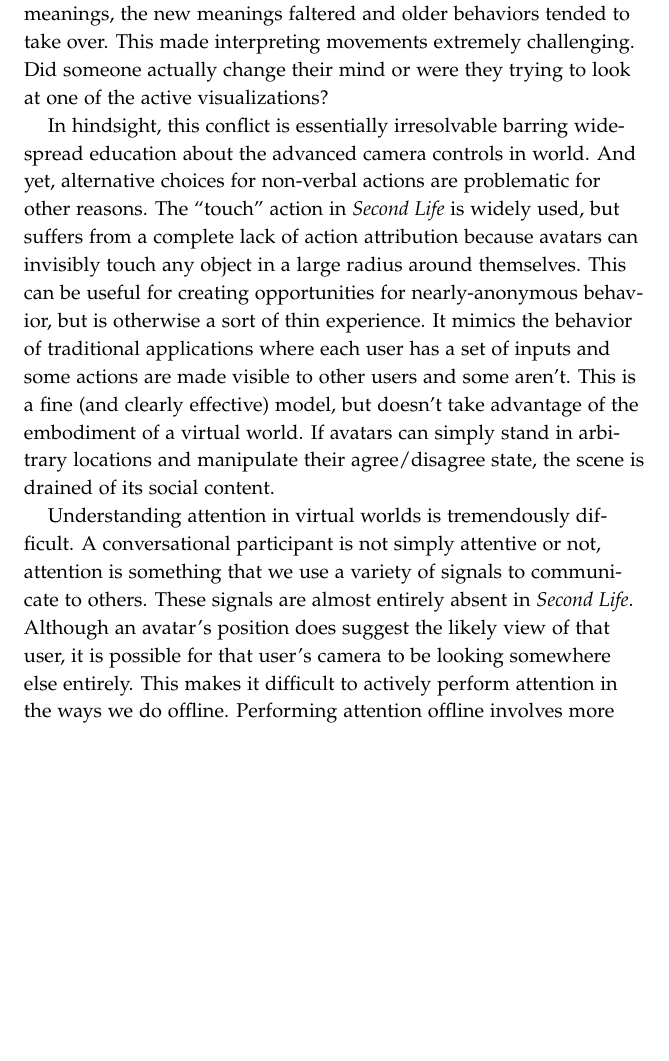
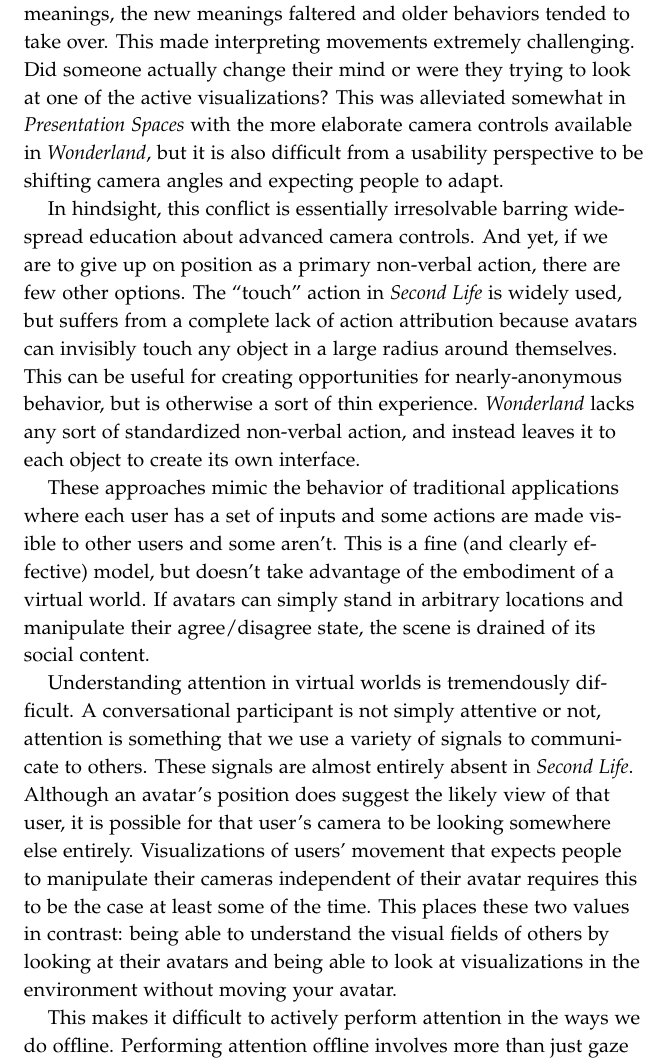
Before and after one commit to drewww/dissertation, a LaTeX thesis (dissertation.tex, which reads virtual-spaces.tex): part of page 76 of 156, cut so that both start at the same text, the shorter picture padded with empty space. Compiled offline with pdfLaTeX; a LaTeX package or settings file that is missing is left out.

Commit message:
Some virtuality edits.

```diff
--- a/virtual-spaces.tex
+++ b/virtual-spaces.tex
@@ -390,9 +390,13 @@ Although these sorts of visualization strategies are difficult in physical space
 
-Given that the primary mode of experiencing virtual worlds is moving around, movement seemed like a natural fit for the primary non-verbal action. Users could be expected to already understand the movement controls. Furthermore, relative avatar movements and locations are meaningful offline social signals.  Although avatars may maintain interpersonal distances per \citep{Yee:2007cl}, that does not mean that movement through the world operates precisely the same way. With our bodies, we can naturally stay in one place while looking around us. This is possible in \emph{Second Life}, but not an interaction that many people found natural. Instead, most residents would simply spin their entire avatar around to look at something behind them and treat their position in the world primarily as a way of setting up their view on the world in a particular way. These two competing desires---to manage their view through their position and to express their attitude about the topic under discussion---were not easily reconciled. By trying to map a pre-existing action onto some new set of meanings, the new meanings faltered and older behaviors tended to take over. This made interpreting movements extremely challenging. Did someone actually change their mind or were they trying to look at one of the active visualizations?
+Given that the primary mode of experiencing virtual worlds is moving around, movement seemed like a natural fit for the primary non-verbal action. Users could be expected to already understand the movement controls. Furthermore, relative avatar movements and locations are meaningful offline social signals.  Although avatars may maintain interpersonal distances per \citep{Yee:2007cl}, that does not mean that movement through the world operates precisely the same way. With our bodies, we can naturally stay in one place while looking around us. This is possible in \emph{Second Life}, but not an interaction that many people found natural. Instead, most residents would simply spin their entire avatar around to look at something behind them and treat their position in the world primarily as a way of setting up their view on the world in a particular way. These two competing desires---to manage their view through their position and to express their attitude about the topic under discussion---were not easily reconciled. By trying to map a pre-existing action onto some new set of meanings, the new meanings faltered and older behaviors tended to take over. This made interpreting movements extremely challenging. Did someone actually change their mind or were they trying to look at one of the active visualizations? This was alleviated somewhat in \emph{Presentation Spaces} with the more elaborate camera controls available in \emph{Wonderland}, but it is also difficult from a usability perspective to be shifting camera angles and expecting people to adapt.
 
-In hindsight, this conflict is essentially irresolvable barring wide-spread education about the advanced camera controls in world. And yet, alternative choices for non-verbal actions are problematic for other reasons. The ``touch'' action in \emph{Second Life} is widely used, but suffers from a complete lack of action attribution because avatars can invisibly touch any object in a large radius around themselves. This can be useful for creating opportunities for nearly-anonymous behavior, but is otherwise a sort of thin experience. It mimics the behavior of traditional applications where each user has a set of inputs and some actions are made visible to other users and some aren't. This is a fine (and clearly effective) model, but doesn't take advantage of the embodiment of a virtual world. If avatars can simply stand in arbitrary locations and manipulate their agree/disagree state, the scene is drained of its social content.
+In hindsight, this conflict is essentially irresolvable barring wide-spread education about advanced camera controls. And yet, if we are to give up on position as a primary non-verbal action, there are few other options. The ``touch'' action in \emph{Second Life} is widely used, but suffers from a complete lack of action attribution because avatars can invisibly touch any object in a large radius around themselves. This can be useful for creating opportunities for nearly-anonymous behavior, but is otherwise a sort of thin experience. \emph{Wonderland} lacks any sort of standardized non-verbal action, and instead leaves it to each object to create its own interface.
 
-Understanding attention in virtual worlds is tremendously difficult. A conversational participant is not simply attentive or not, attention is something that we use a variety of signals to communicate to others. These signals are almost entirely absent in \emph{Second Life}. Although an avatar's position does suggest the likely view of that user, it is possible for that user's camera to be looking somewhere else entirely. This makes it difficult to actively perform attention in the ways we do offline. Performing attention offline involves more than just gaze direction. It involves our entire bodies, our pose, and our face. These are difficult to control in \emph{Second Life}, which makes the performance of attention essentially intractable. In particular, the difference between attention and complete inaction is quite hard to distinguish. Avatars whose users have not touched the keyboard or mouse in quite some time will slouch, but that too is a mixed signal that may just as well represent rapt attention as inattention. Inattention is actually somewhat easier to communicate in the form of manic action. In much the same way it's difficult to imagine that an avatar running around the space is paying any attention. But this is a particularly extreme form of inattention, and more moderate forms of attention and inattention are quite difficult to express.
+These approaches mimic the behavior of traditional applications where each user has a set of inputs and some actions are made visible to other users and some aren't. This is a fine (and clearly effective) model, but doesn't take advantage of the embodiment of a virtual world. If avatars can simply stand in arbitrary locations and manipulate their agree/disagree state, the scene is drained of its social content.
+
+Understanding attention in virtual worlds is tremendously difficult. A conversational participant is not simply attentive or not, attention is something that we use a variety of signals to communicate to others. These signals are almost entirely absent in \emph{Second Life}. Although an avatar's position does suggest the likely view of that user, it is possible for that user's camera to be looking somewhere else entirely. Visualizations of users' movement that expects people to manipulate their cameras independent of their avatar requires this to be the case at least some of the time. This places these two values in contrast: being able to understand the visual fields of others by looking at their avatars and being able to look at visualizations in the environment without moving your avatar.
+
+This makes it difficult to actively perform attention in the ways we do offline. Performing attention offline involves more than just gaze direction. It involves our entire bodies, our pose, and our face. These are difficult to control in \emph{Second Life}, which makes the performance of attention essentially intractable. In particular, the difference between attention and complete inaction is quite hard to distinguish. Avatars whose users have not touched the keyboard or mouse in quite some time will slouch, but that too is a mixed signal that may just as well represent rapt attention as inattention. Inattention is actually somewhat easier to communicate in the form of manic action. In much the same way it's difficult to imagine that an avatar running around the space is paying any attention. But this is a particularly extreme form of inattention, and more moderate forms of attention and inattention are quite difficult to express.
 
 The ramifications of this lack of expressivity for attention varies somewhat depending on the context. In discussion contexts, conversational participation is a decent (if very low frequency) proxy for attention. We would not expect completely inattentive participants to be able to produce credible contributions to a conversation. But again, a lack of participation is not reliably understood as inattention. These problems are exacerbated substantially in situations where most people are not expected to participate at all, as in a presentation context. Issues with presentations in a virtual world will be addressed in more depth in the next section.
 
```
Also changed, not shown: virtual-spaces.tex (6 more changed lines).
